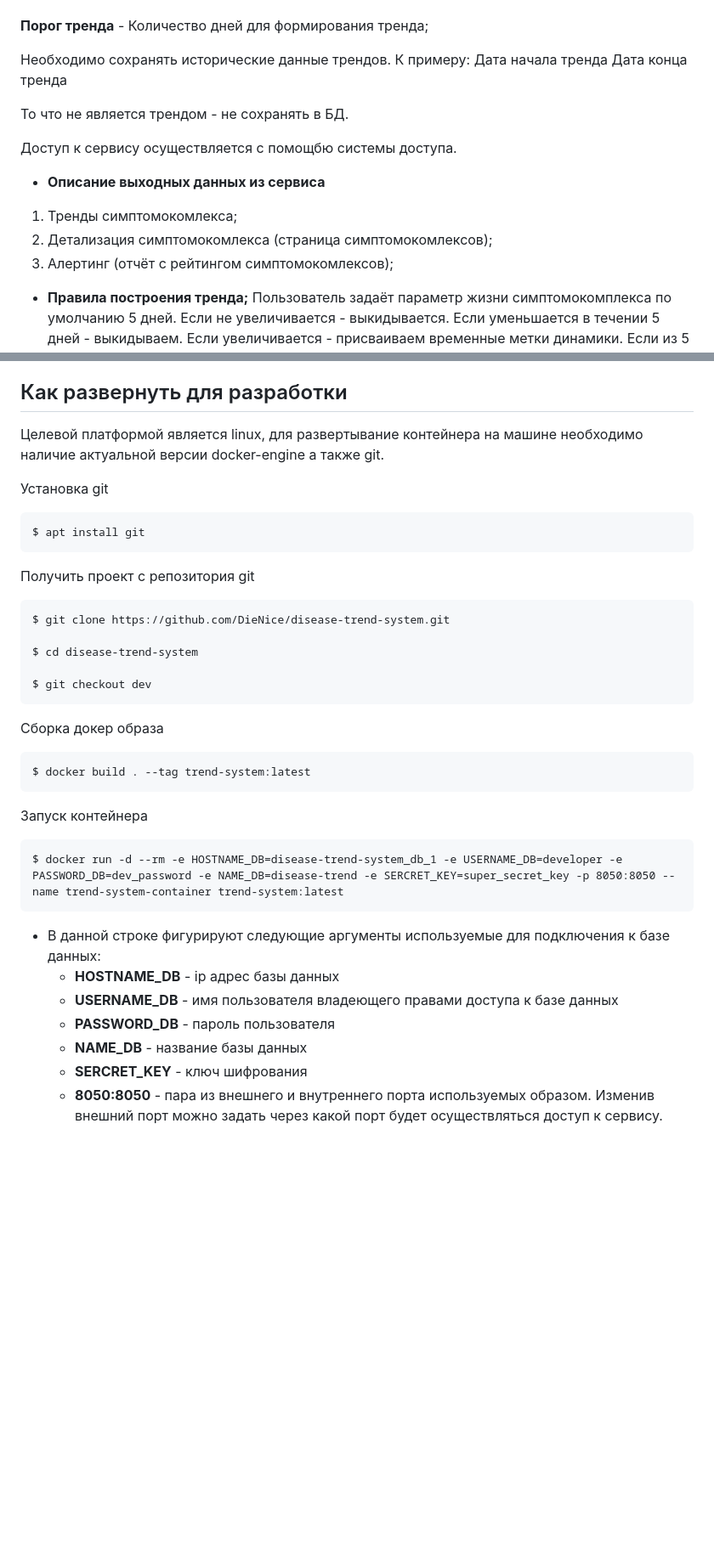
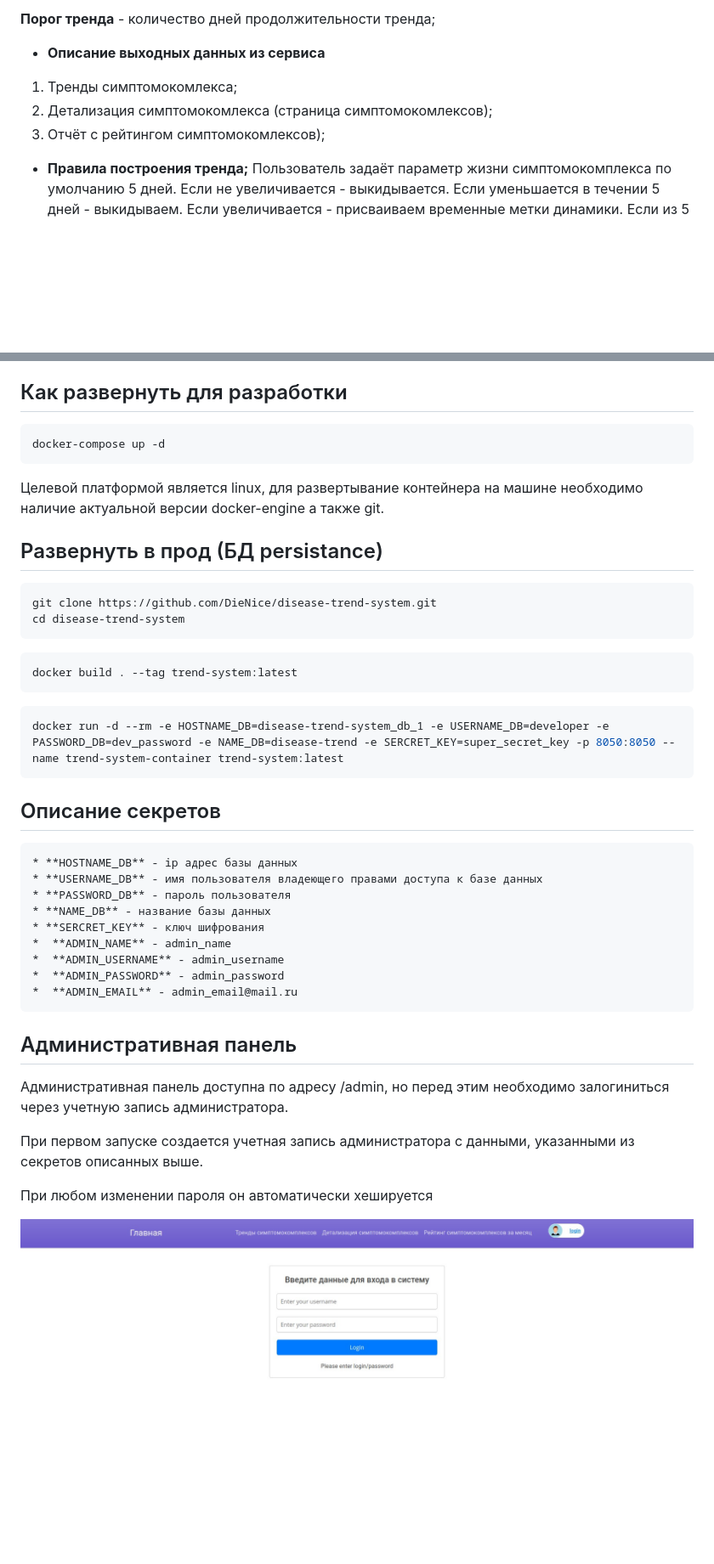
Before and after one commit to DieNice/Disease-trend-system, a Markdown page: README.md, 2 parts joined by grey strips. Shown: that part at 85% size. Rendered like a GitHub page; pictures changed too: docs/entry.jpg (added); blank space fills up the shorter version.

````diff
--- a/README.md
+++ b/README.md
@@ -53,22 +61,12 @@ SimpC - 3 день
 
 
+**Порог тренда** - количество дней продолжительности тренда;
 
-
-**Порог тренда** - Количество дней для формирования тренда;
-
-Необходимо сохранять исторические данные трендов.
-К примеру:
-Дата начала тренда
-Дата конца тренда
-
-То что не является трендом - не сохранять в БД.
-
-Доступ к сервису осуществляется с помощбю системы доступа.
 
 * **Описание выходных данных из сервиса**
 1. Тренды симптомокомлекса;
 2. Детализация симптомокомлекса (страница симптомокомлексов);
-3. Алертинг (отчёт с рейтингом симптомокомлексов);
+3. Отчёт с рейтингом симптомокомлексов);
 
 * **Правила построения тренда;**
 Пользователь задаёт параметр жизни симптомокомплекса по умолчанию 5 дней.
@@ -135,36 +181,45 @@ SimpC - 3 день
 
 ## Как развернуть для разработки
 
+```ssh
+docker-compose up -d
+```
+
 Целевой платформой является linux, для развертывание контейнера на машине необходимо наличие актуальной версии docker-engine а также git.
 
-Установка git
-```
-$ apt install git
+##  Развернуть в прод (БД persistance)
+
+```bash
+git clone https://github.com/DieNice/disease-trend-system.git
+cd disease-trend-system
 ```
 
-Получить проект с репозитория git
+```bash
+docker build . --tag trend-system:latest
 ```
-$ git clone https://github.com/DieNice/disease-trend-system.git
-
-$ cd disease-trend-system
-
-$ git checkout dev
+```bash
+docker run -d --rm -e HOSTNAME_DB=disease-trend-system_db_1 -e USERNAME_DB=developer -e PASSWORD_DB=dev_password -e NAME_DB=disease-trend -e SERCRET_KEY=super_secret_key -p 8050:8050 --name trend-system-container trend-system:latest
 ```
 
-Сборка докер образа
-```
-$ docker build . --tag trend-system:latest
-```
-
-Запуск контейнера
-```
-$ docker run -d --rm -e HOSTNAME_DB=disease-trend-system_db_1 -e USERNAME_DB=developer -e PASSWORD_DB=dev_password -e NAME_DB=disease-trend -e SERCRET_KEY=super_secret_key -p 8050:8050 --name trend-system-container trend-system:latest
-```
-
-* В данной строке фигурируют следующие аргументы используемые для подключения к базе данных:
+## Описание секретов
     * **HOSTNAME_DB** - ip адрес базы данных
     * **USERNAME_DB** - имя пользователя владеющего правами доступа к базе данных
     * **PASSWORD_DB** - пароль пользователя
     * **NAME_DB** - название базы данных
     * **SERCRET_KEY** - ключ шифрования
-    * **8050:8050** - пара из внешнего и внутреннего порта используемых образом. Изменив внешний порт можно задать через какой порт будет осуществляться доступ к сервису.
+    *  **ADMIN_NAME** - admin_name
+    *  **ADMIN_USERNAME** - admin_username
+    *  **ADMIN_PASSWORD** - admin_password
+    *  **ADMIN_EMAIL** - admin_email@mail.ru
+
+## Административная панель
+
+Административная панель доступна по адресу /admin, но перед этим необходимо залогиниться через учетную запись администратора.
+
+При первом запуске создается учетная запись администратора с данными, указанными из секретов описанных выше.
+
+При любом изменении пароля он автоматически хешируется
+
+![entry](docs/entry.jpg)
+
+
````
Also changed, not shown: other parts of README.md (+123 -63 lines), docs/admin_1.jpg (added), docs/admin_2.jpg (added), docs/main_page.jpg (added).
